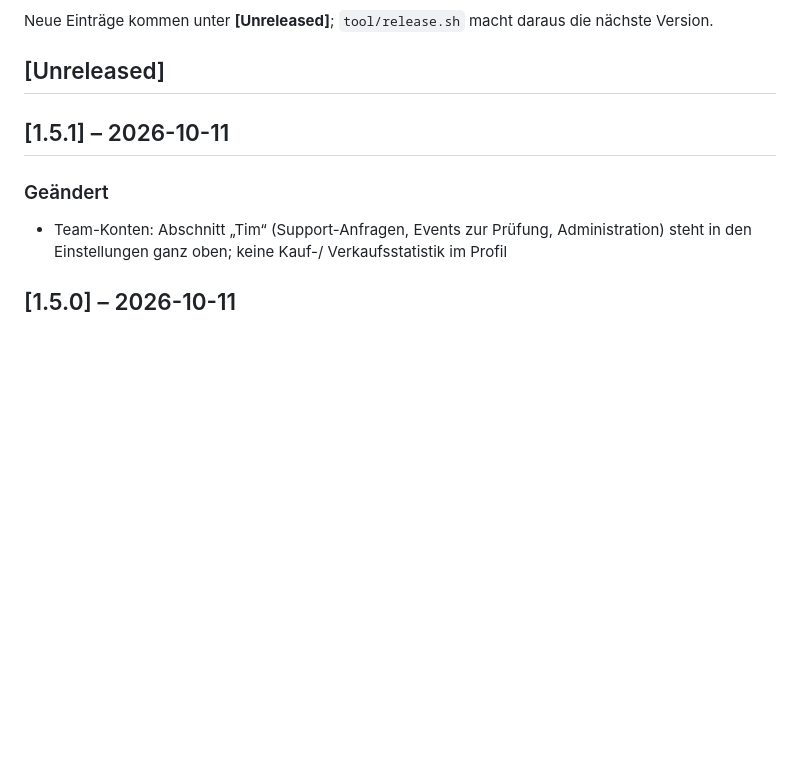
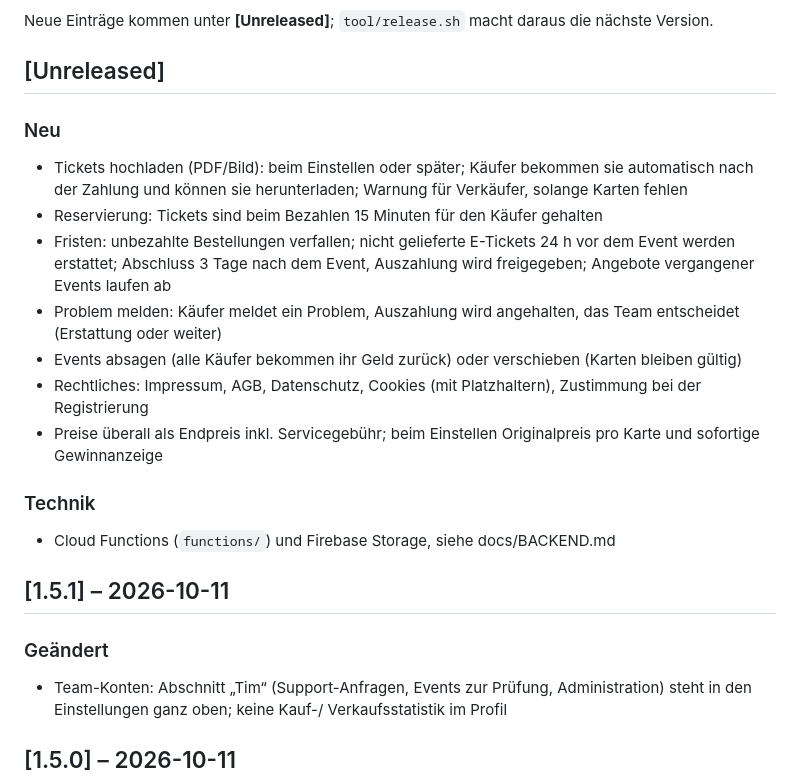
Before and after one commit to durmexyt-dot/flat, a Markdown page: CHANGELOG.md, the part around the change. Drawn GitHub-style; blank space fills up the shorter version.

```diff
--- a/CHANGELOG.md
+++ b/CHANGELOG.md
@@ -8,6 +8,26 @@ Neue Einträge kommen unter **[Unreleased]**; `tool/release.sh` macht daraus
 die nächste Version.
 
 ## [Unreleased]
+
+### Neu
+- Tickets hochladen (PDF/Bild): beim Einstellen oder später; Käufer bekommen
+  sie automatisch nach der Zahlung und können sie herunterladen; Warnung für
+  Verkäufer, solange Karten fehlen
+- Reservierung: Tickets sind beim Bezahlen 15 Minuten für den Käufer gehalten
+- Fristen: unbezahlte Bestellungen verfallen; nicht gelieferte E-Tickets
+  24 h vor dem Event werden erstattet; Abschluss 3 Tage nach dem Event,
+  Auszahlung wird freigegeben; Angebote vergangener Events laufen ab
+- Problem melden: Käufer meldet ein Problem, Auszahlung wird angehalten, das
+  Team entscheidet (Erstattung oder weiter)
+- Events absagen (alle Käufer bekommen ihr Geld zurück) oder verschieben
+  (Karten bleiben gültig)
+- Rechtliches: Impressum, AGB, Datenschutz, Cookies (mit Platzhaltern),
+  Zustimmung bei der Registrierung
+- Preise überall als Endpreis inkl. Servicegebühr; beim Einstellen
+  Originalpreis pro Karte und sofortige Gewinnanzeige
+
+### Technik
+- Cloud Functions (`functions/`) und Firebase Storage, siehe docs/BACKEND.md
 
 ## [1.5.1] – 2026-10-11
 
```
Also changed, not shown: README.md (+4 -0 lines), docs/BACKEND.md (added, +58 -0 lines).
